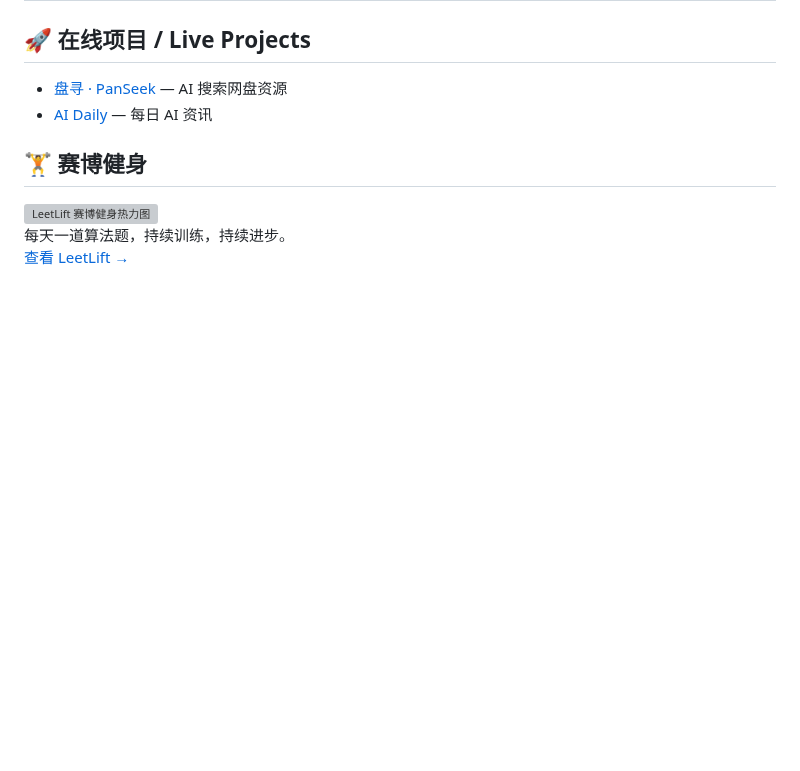
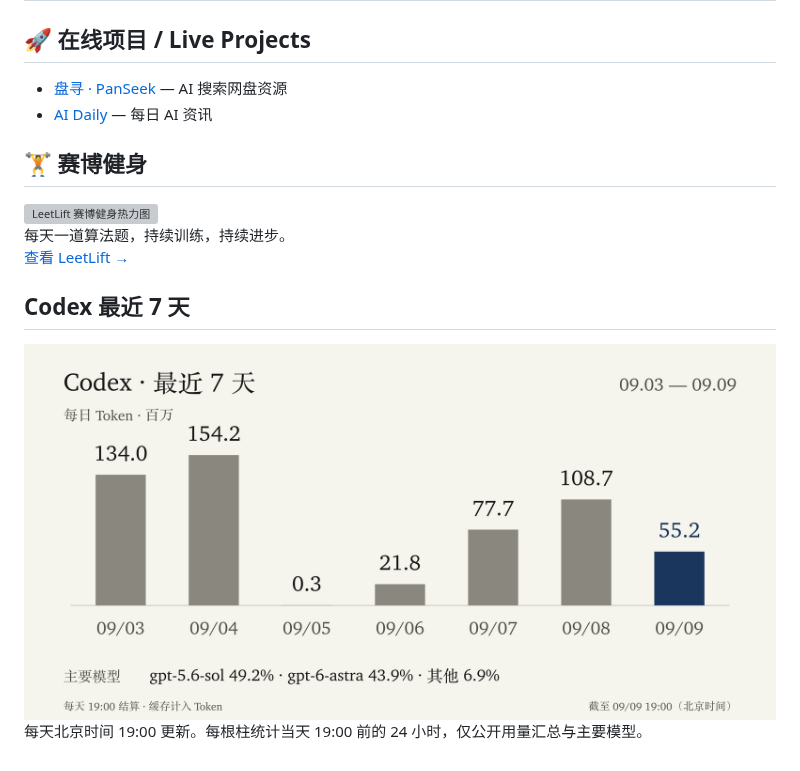
Before and after one commit to wyh0626/wyh0626, a Markdown page: README.md, the part around the change. Rendered like a GitHub page; pictures changed too: assets/codex-usage.png (added); blank space fills up the shorter version; grey boxes are pictures that could not be loaded.

Commit message:
Update Codex 7-day usage (2026-09-09T19:00)

```diff
--- a/README.md
+++ b/README.md
@@ -13,3 +13,11 @@
 
 每天一道算法题，持续训练，持续进步。
 [查看 LeetLift →](https://github.com/wyh0626/LeetLift)
+
+<!-- codex-usage:start -->
+## Codex 最近 7 天
+
+<img src="https://raw.githubusercontent.com/wyh0626/wyh0626/main/assets/codex-usage.png" alt="Codex 最近七天每天的 token 数量与主要模型占比" width="100%">
+
+每天北京时间 19:00 更新。每根柱统计当天 19:00 前的 24 小时，仅公开用量汇总与主要模型。
+<!-- codex-usage:end -->
```
Also changed, not shown: 1 other file.
